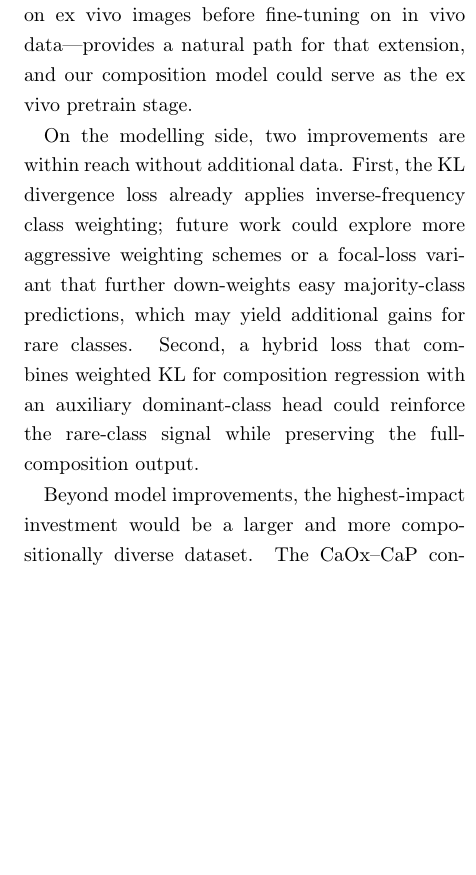
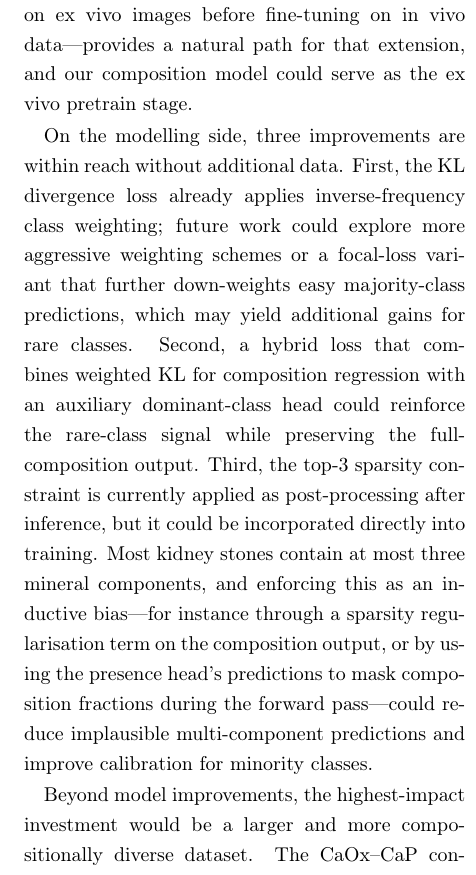
Before and after one commit to Dirk-11/thesis-writing-umc, a LaTeX paper (main.tex): part of one column of page 14 of 18, cut so that both start at the same text, the shorter picture padded with empty space. Compiled offline with pdfLaTeX.

Commit message:
Add future work: incorporate top-3 sparsity constraint into training
Co-Authored-By: Claude Sonnet 4.6 <noreply@anthropic.com>

```diff
--- a/main.tex
+++ b/main.tex
@@ -441,7 +441,7 @@ We did not perform extensive hyperparameter optimisation beyond the auxiliary lo
 
 The most impactful extension of this work would be to in vivo endoscopic images, where real-time composition estimation could directly inform treatment during ureteroscopy. The two-step transfer learning strategy developed in this group \cite{veltheer2025}---pretraining on ex vivo images before fine-tuning on in vivo data---provides a natural path for that extension, and our composition model could serve as the ex vivo pretrain stage.
 
-On the modelling side, two improvements are within reach without additional data. First, the KL divergence loss already applies inverse-frequency class weighting; future work could explore more aggressive weighting schemes or a focal-loss variant that further down-weights easy majority-class predictions, which may yield additional gains for rare classes. Second, a hybrid loss that combines weighted KL for composition regression with an auxiliary dominant-class head could reinforce the rare-class signal while preserving the full-composition output.
+On the modelling side, three improvements are within reach without additional data. First, the KL divergence loss already applies inverse-frequency class weighting; future work could explore more aggressive weighting schemes or a focal-loss variant that further down-weights easy majority-class predictions, which may yield additional gains for rare classes. Second, a hybrid loss that combines weighted KL for composition regression with an auxiliary dominant-class head could reinforce the rare-class signal while preserving the full-composition output. Third, the top-3 sparsity constraint is currently applied as post-processing after inference, but it could be incorporated directly into training. Most kidney stones contain at most three mineral components, and enforcing this as an inductive bias---for instance through a sparsity regularisation term on the composition output, or by using the presence head's predictions to mask composition fractions during the forward pass---could reduce implausible multi-component predictions and improve calibration for minority classes.
 
 Beyond model improvements, the highest-impact investment would be a larger and more compositionally diverse dataset. The CaOx--CaP confusion we observe is a structural consequence of the model seeing too few examples of intermediate mixed compositions; more stones with 30--60\% fractions of both classes would directly address this. Multi-institution data collection, potentially coordinated through the networks established by the Ochoa-Ruiz and Daudon groups, would also enable the external validation that single-institution studies cannot provide.
 
```
